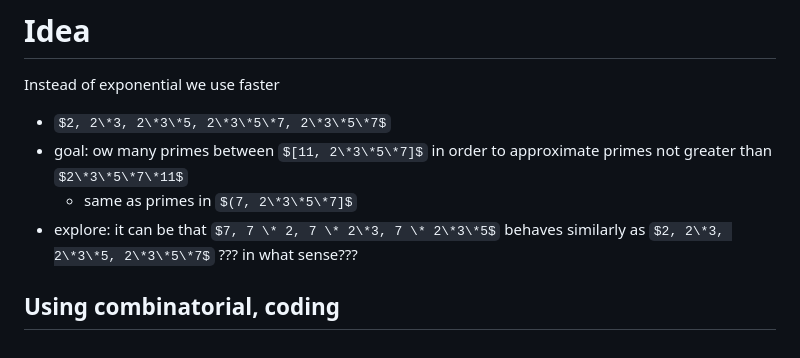
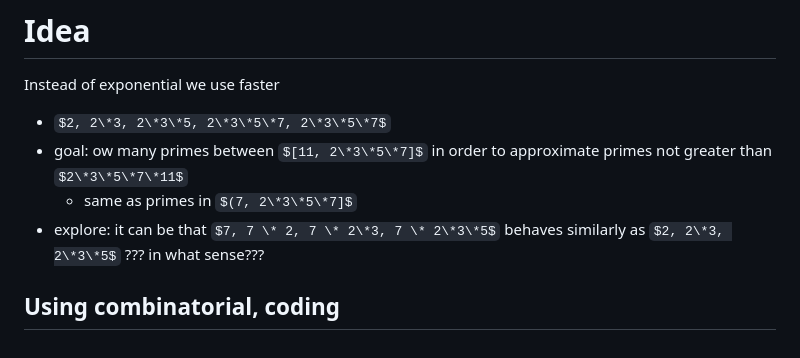
Before and after one commit to csomgyula/sandbox, a Markdown page: primes/README.md, the part around the change. Rendered like a GitHub page; some formulas as TeX source.

```diff
--- a/primes/README.md
+++ b/primes/README.md
@@ -91,6 +91,6 @@ Instead of exponential we use faster
 - $2, 2\*3, 2\*3\*5, 2\*3\*5\*7, 2\*3\*5\*7$
 - goal: ow many primes between $[11, 2\*3\*5\*7]$ in order to approximate primes not greater than $2\*3\*5\*7\*11$
   - same as primes in $(7, 2\*3\*5\*7]$
-- explore: it can be that $7, 7 \* 2, 7 \* 2\*3, 7 \* 2\*3\*5$ behaves similarly as $2, 2\*3, 2\*3\*5, 2\*3\*5\*7$ ??? in what sense???
+- explore: it can be that $7, 7 \* 2, 7 \* 2\*3, 7 \* 2\*3\*5$ behaves similarly as $2, 2\*3, 2\*3\*5$ ??? in what sense???
 
 ## Using combinatorial, coding
```
